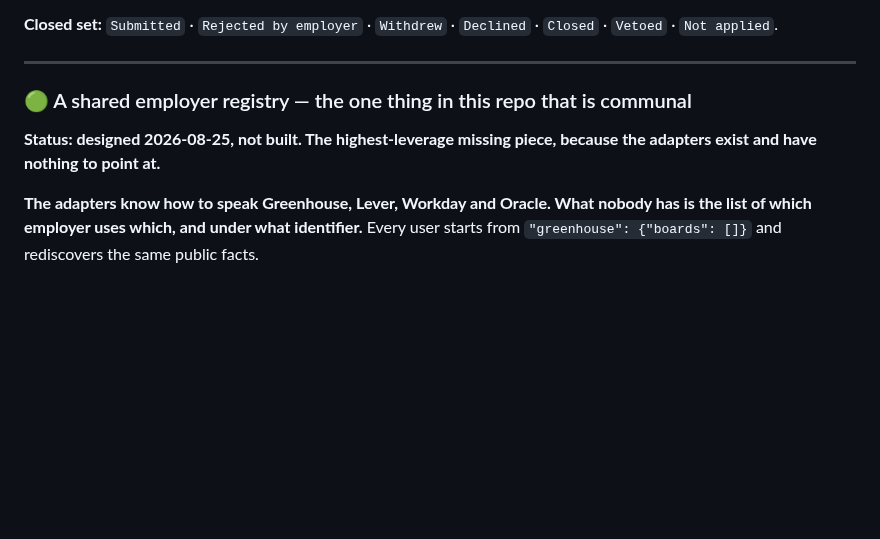
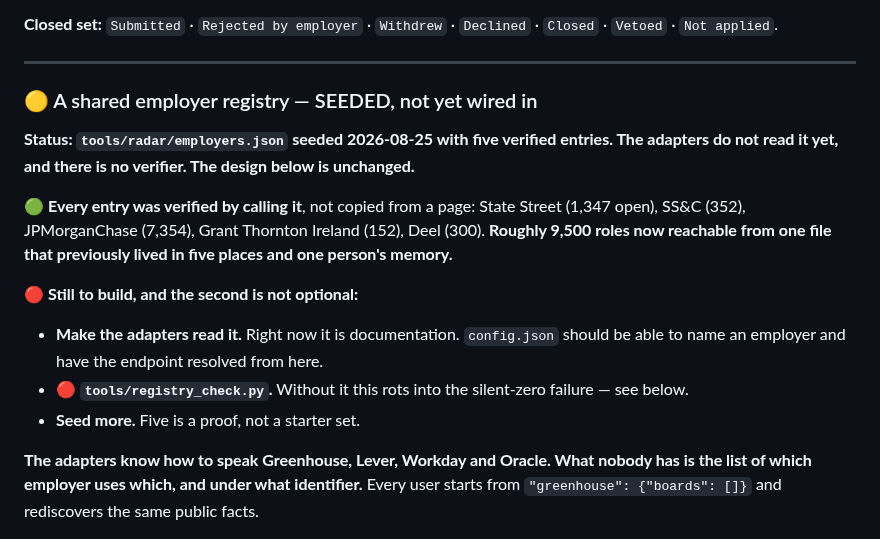
Before and after one commit to sachajackson/career-wiki, a Markdown page: BACKLOG.md, the part around the change. GitHub-like rendering; blank space fills up the shorter version.

Commit message:
registry: seed employers.json with five verified endpoints
Every entry was verified by calling it rather than copied from a page:
State Street 1347 open, SS&C 352, JPMorganChase 7354, Grant Thornton
Ireland 152, Deel 300. Around 9,500 roles reachable from one file that
previously lived in five places.

Two of the five could not have been guessed. Grant Thornton's Oracle
tenant is an opaque code rather than a company name, and JPMorgan's host
has no region segment where the other Oracle entry does - so the host has
to be read off the employer's own apply link, not derived from a pattern.
SS&C is on Workday's shared-host style, which an adapter deriving host
from tenant would miss entirely.

Includes an _endpoints block so an adapter and a human read the same call
shapes, including that Oracle's finder requires quoted values and returns
400 without them.

The file's header states that an entry means only that somebody verified
the board is machine-readable - not a watchlist, a recommendation, or a
record of anyone's applications.

Adapters do not read it yet and there is no verifier. Both noted.

Co-Authored-By: Claude Opus 5 <noreply@anthropic.com>

```diff
--- a/BACKLOG.md
+++ b/BACKLOG.md
@@ -813,10 +813,21 @@ is right.**
 
 ---
 
-### 🟢 A shared employer registry — the one thing in this repo that is communal
-
-**Status: designed 2026-08-25, not built. The highest-leverage missing piece, because the adapters exist
-and have nothing to point at.**
+### 🟡 A shared employer registry — SEEDED, not yet wired in
+
+**Status: `tools/radar/employers.json` seeded 2026-08-25 with five verified entries. The adapters do not
+read it yet, and there is no verifier. The design below is unchanged.**
+
+🟢 **Every entry was verified by calling it**, not copied from a page: State Street (1,347 open),
+SS&C (352), JPMorganChase (7,354), Grant Thornton Ireland (152), Deel (300). **Roughly 9,500 roles now
+reachable from one file that previously lived in five places and one person's memory.**
+
+🔴 **Still to build, and the second is not optional:**
+
+- **Make the adapters read it.** Right now it is documentation. `config.json` should be able to name an
+  employer and have the endpoint resolved from here.
+- 🔴 **`tools/registry_check.py`.** Without it this rots into the silent-zero failure — see below.
+- **Seed more.** Five is a proof, not a starter set.
 
 **The adapters know how to speak Greenhouse, Lever, Workday and Oracle. What nobody has is the list of
 which employer uses which, and under what identifier.** Every user starts from
```
